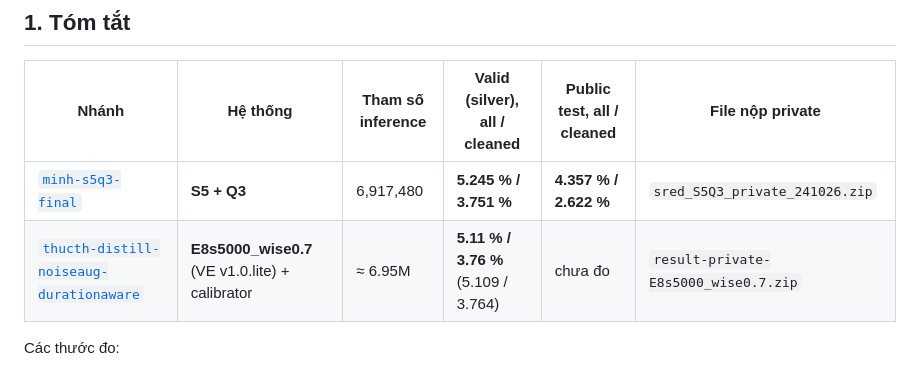
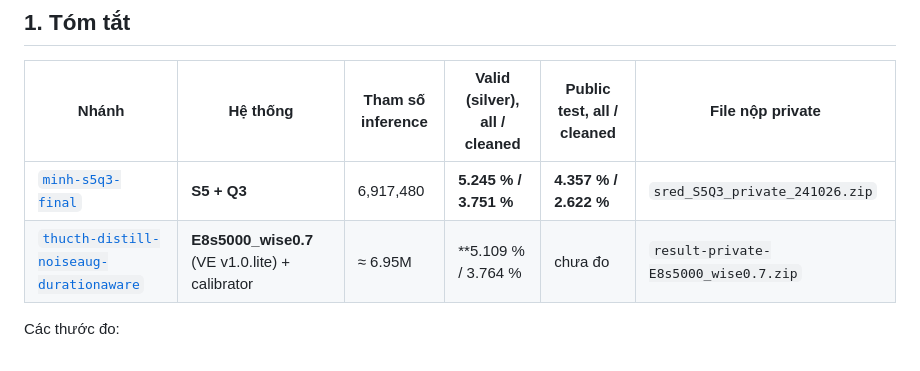
Before and after one commit to greenearth2003/VLSP-2026, a Markdown page: README.md, the part around the change. GitHub-like rendering.

```diff
--- a/README.md
+++ b/README.md
@@ -7,7 +7,7 @@ Repo có nhiều nhánh. File này cho biết **nhánh nào tạo ra file nộp
 | Nhánh | Hệ thống | Tham số inference | Valid (silver), all / cleaned | Public test, all / cleaned | File nộp private |
 |---|---|---|---|---|---|
 | [`minh-s5q3-final`](../../tree/minh-s5q3-final) | **S5 + Q3** | 6,917,480 | **5.245 % / 3.751 %** | **4.357 % / 2.622 %** | `sred_S5Q3_private_241026.zip` |
-| [`thucth-distill-noiseaug-durationaware`](../../tree/thucth-distill-noiseaug-durationaware) | **E8s5000_wise0.7** (VE v1.0.lite) + calibrator | ≈ 6.95M | **5.11 % / 3.76 %** (5.109 / 3.764) | chưa đo | `result-private-E8s5000_wise0.7.zip` |
+| [`thucth-distill-noiseaug-durationaware`](../../tree/thucth-distill-noiseaug-durationaware) | **E8s5000_wise0.7** (VE v1.0.lite) + calibrator | ≈ 6.95M | **5.109 % / 3.764 % | chưa đo | `result-private-E8s5000_wise0.7.zip` |
 
 Các thước đo:
 - EER (%); số thấp hơn là tốt hơn.
```
